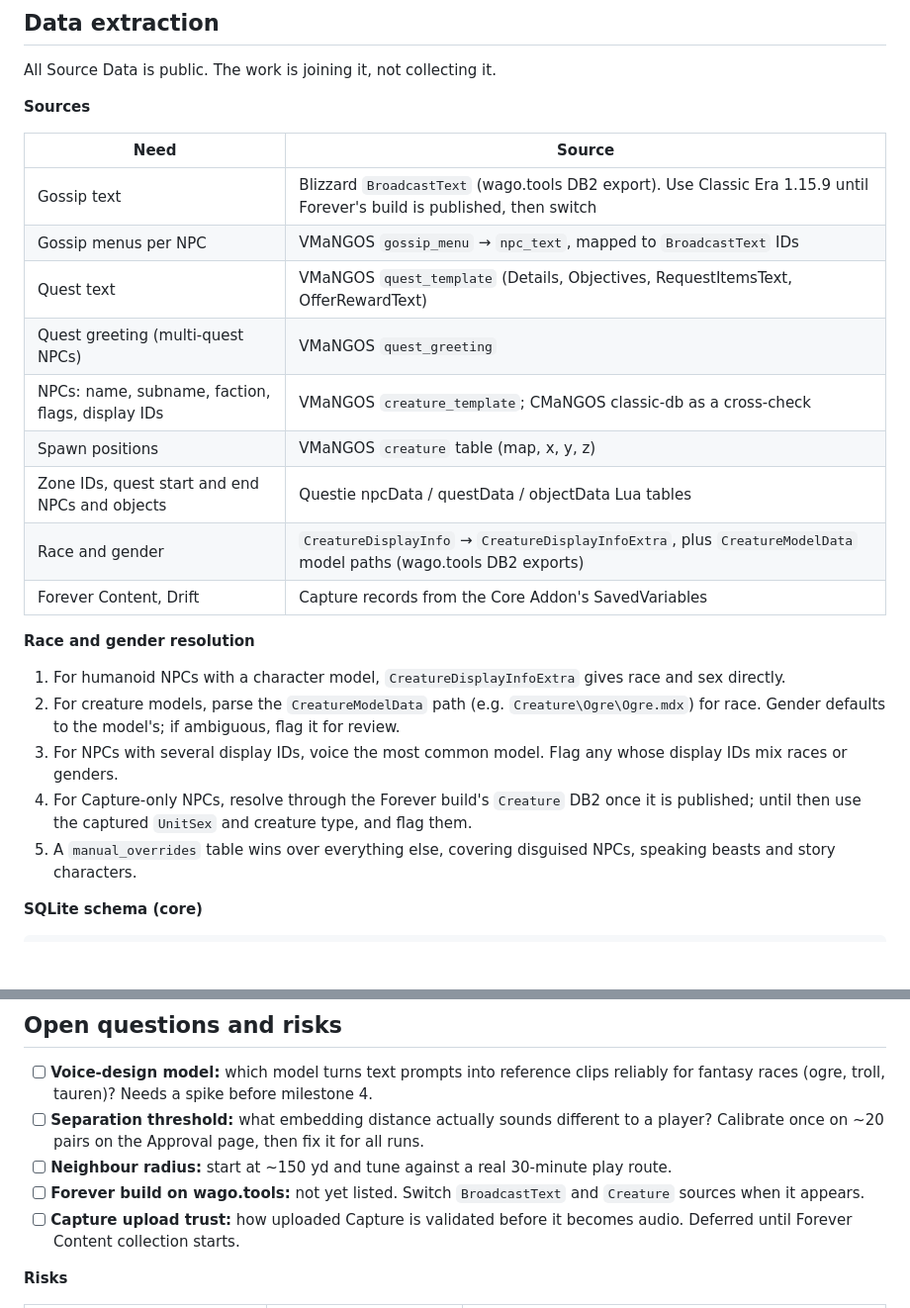
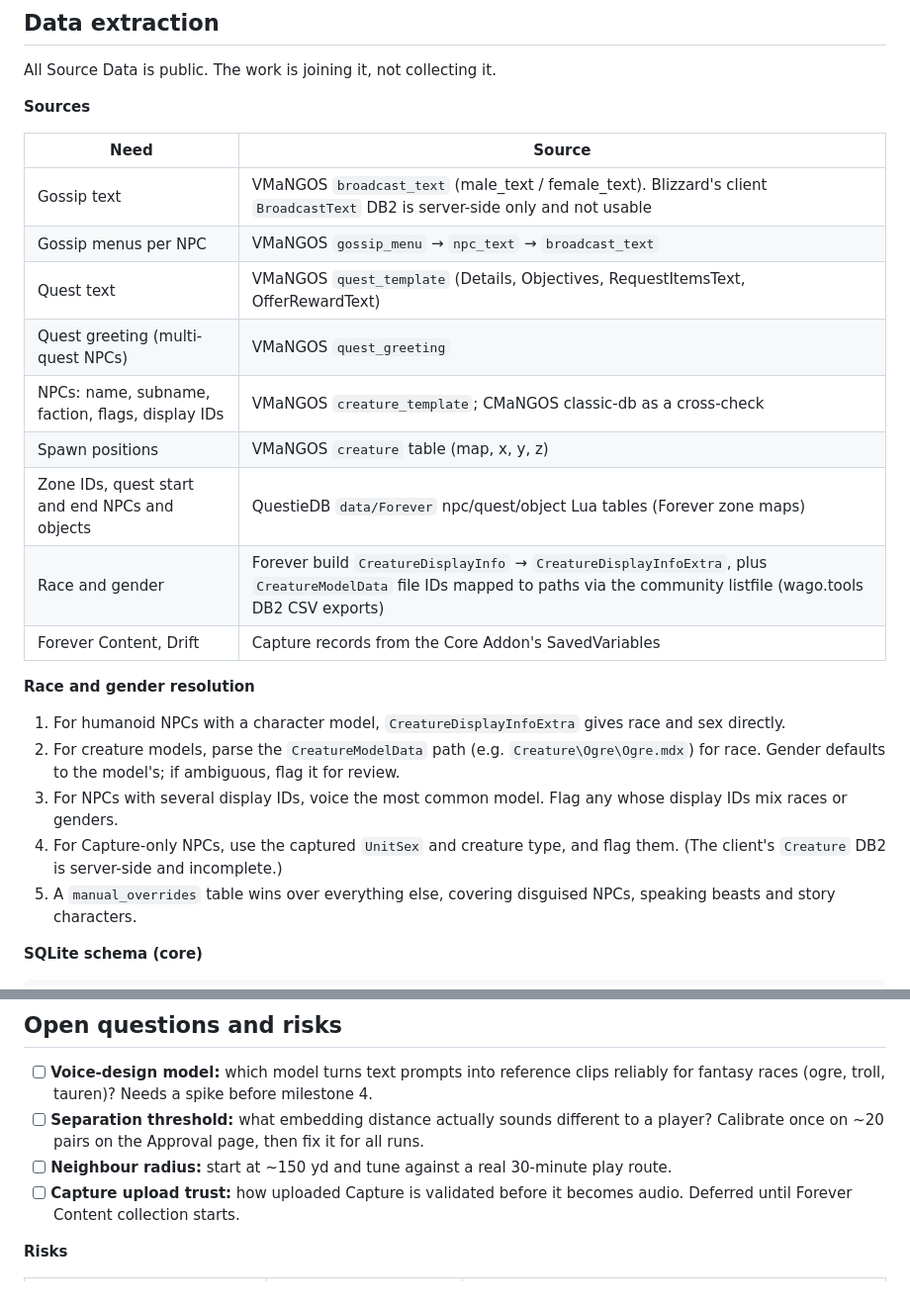
Before and after one commit to JackInSightsV2/VoiceForever, a Markdown page: VoiceForever — Build Spec.md, 2 parts joined by grey strips. Shown at 99% size. Drawn GitHub-style; blank space fills up the shorter version.

Commit message:
Spec: gossip from VMaNGOS broadcast_text, zones from QuestieDB Forever data
Co-Authored-By: Claude Opus 5.5 (1M context) <noreply@anthropic.com>

```diff
--- a/VoiceForever — Build Spec.md
+++ b/VoiceForever — Build Spec.md
@@ -114,14 +114,14 @@ All Source Data is public. The work is joining it, not collecting it.
 
 | Need | Source |
 | --- | --- |
-| Gossip text | Blizzard `BroadcastText` (wago.tools DB2 export). Use Classic Era 1.15.9 until Forever's build is published, then switch |
-| Gossip menus per NPC | VMaNGOS `gossip_menu` → `npc_text`, mapped to `BroadcastText` IDs |
+| Gossip text | VMaNGOS `broadcast_text` (male_text / female_text). Blizzard's client `BroadcastText` DB2 is server-side only and not usable |
+| Gossip menus per NPC | VMaNGOS `gossip_menu` → `npc_text` → `broadcast_text` |
 | Quest text | VMaNGOS `quest_template` (Details, Objectives, RequestItemsText, OfferRewardText) |
 | Quest greeting (multi-quest NPCs) | VMaNGOS `quest_greeting` |
 | NPCs: name, subname, faction, flags, display IDs | VMaNGOS `creature_template`; CMaNGOS classic-db as a cross-check |
 | Spawn positions | VMaNGOS `creature` table (map, x, y, z) |
-| Zone IDs, quest start and end NPCs and objects | Questie npcData / questData / objectData Lua tables |
-| Race and gender | `CreatureDisplayInfo` → `CreatureDisplayInfoExtra`, plus `CreatureModelData` model paths (wago.tools DB2 exports) |
+| Zone IDs, quest start and end NPCs and objects | QuestieDB `data/Forever` npc/quest/object Lua tables (Forever zone maps) |
+| Race and gender | Forever build `CreatureDisplayInfo` → `CreatureDisplayInfoExtra`, plus `CreatureModelData` file IDs mapped to paths via the community listfile (wago.tools DB2 CSV exports) |
 | Forever Content, Drift | Capture records from the Core Addon's SavedVariables |
 
 **Race and gender resolution**
@@ -129,7 +129,7 @@ All Source Data is public. The work is joining it, not collecting it.
 1. For humanoid NPCs with a character model, `CreatureDisplayInfoExtra` gives race and sex directly.
 2. For creature models, parse the `CreatureModelData` path (e.g. `Creature\Ogre\Ogre.mdx`) for race. Gender defaults to the model's; if ambiguous, flag it for review.
 3. For NPCs with several display IDs, voice the most common model. Flag any whose display IDs mix races or genders.
-4. For Capture-only NPCs, resolve through the Forever build's `Creature` DB2 once it is published; until then use the captured `UnitSex` and creature type, and flag them.
+4. For Capture-only NPCs, use the captured `UnitSex` and creature type, and flag them. (The client's `Creature` DB2 is server-side and incomplete.)
 5. A `manual_overrides` table wins over everything else, covering disguised NPCs, speaking beasts and story characters.
 
 **SQLite schema (core)**
@@ -313,7 +313,6 @@ The first playable slice is one starting zone end to end. It proves the whole pi
 - [ ] **Voice-design model:** which model turns text prompts into reference clips reliably for fantasy races (ogre, troll, tauren)? Needs a spike before milestone 4.
 - [ ] **Separation threshold:** what embedding distance actually sounds different to a player? Calibrate once on \~20 pairs on the Approval page, then fix it for all runs.
 - [ ] **Neighbour radius:** start at \~150 yd and tune against a real 30-minute play route.
-- [ ] **Forever build on wago.tools:** not yet listed. Switch `BroadcastText` and `Creature` sources when it appears.
 - [ ] **Capture upload trust:** how uploaded Capture is validated before it becomes audio. Deferred until Forever Content collection starts.
 
 **Risks**
```
